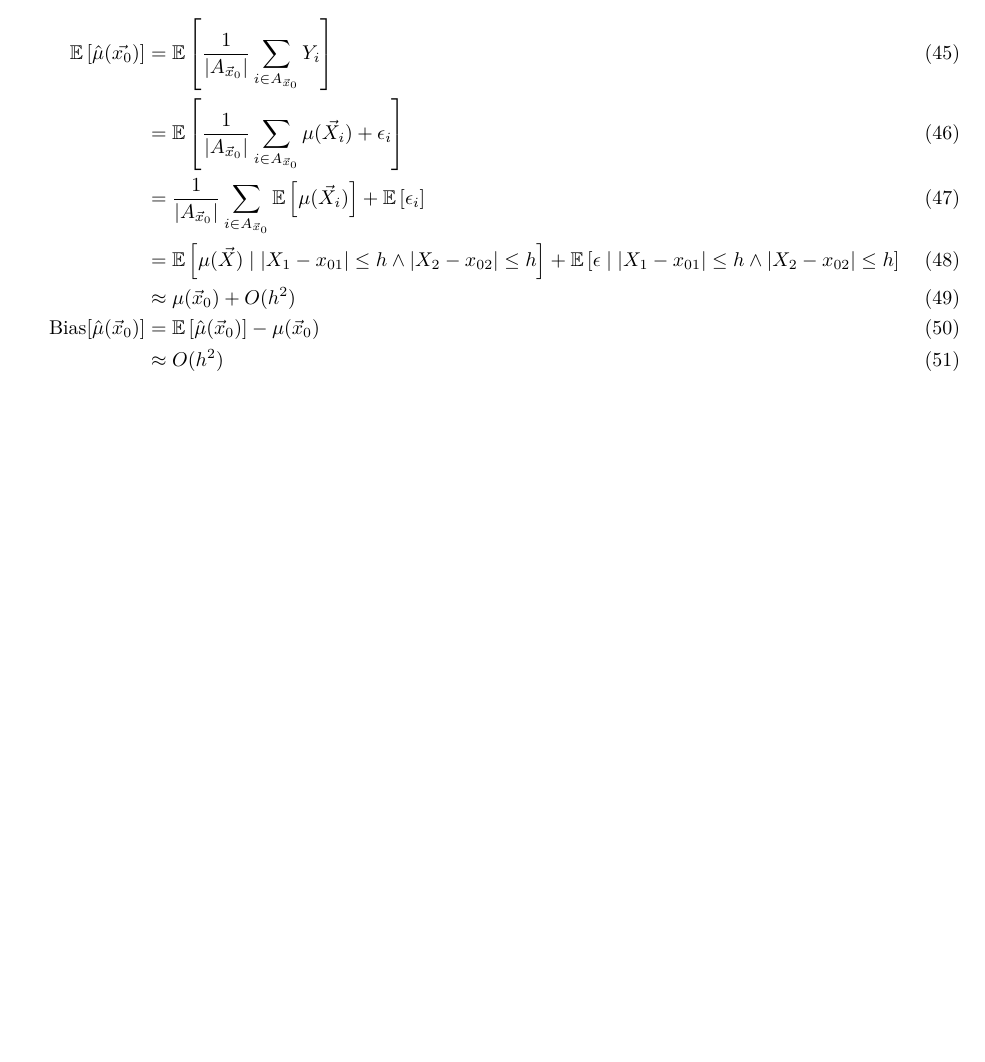
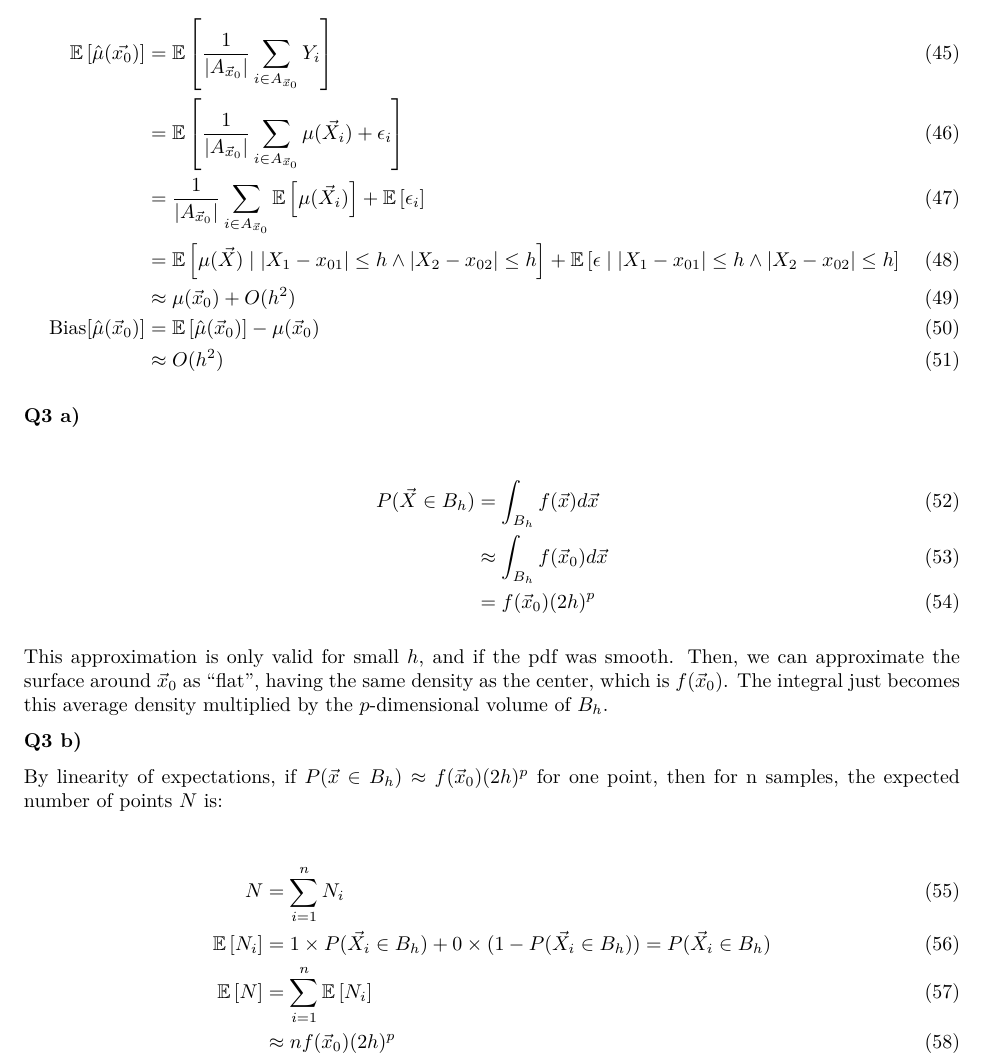
Before and after one commit to eujing/36402-Advanced-Data-Analysis, an R Markdown document (hw-05/hw-05.Rmd): part of page 4 of 4, cut so that both start at the same text, the shorter picture padded with empty space. The pictures show the output file hw-05/hw-05.pdf that the author committed with the source.

Commit message:
Hw-05 Q3

```diff
--- a/hw-05/hw-05.Rmd
+++ b/hw-05/hw-05.Rmd
@@ -118,3 +118,24 @@ Let $A_{\vec{x}_0} = \{ i: |X_{i1} - x_{01}| \le h \land |X_{i2} - x_{02}| \le h
 \text{Bias}[\est{\mu}(\vec{x}_0)] &= \E{\est{\mu}(\vec{x}_0)} - \mu(\vec{x}_0) \\
         &\approx O(h^2)
 \end{align}
+
+**Q3 a)**
+
+\begin{align}
+P(\vec{X} \in B_h) &= \int_{B_h} f(\vec{x}) d\vec{x} \\
+    &\approx \int_{B_h} f(\vec{x}_0) d\vec{x} \\
+    &= f(\vec{x}_0)(2h)^p
+\end{align}
+
+This approximation is only valid for small $h$, and if the pdf was smooth. Then, we can approximate the surface around $\vec{x}_0$ as "flat", having the same density as the center, which is $f(\vec{x}_0)$. The integral just becomes this average density multiplied by the $p$-dimensional volume of $B_h$.
+
+**Q3 b)**
+
+By linearity of expectations, if $P(\vec{x} \in B_h) \approx f(\vec{x}_0)(2h)^p$ for one point, then for n samples, the expected number of points $N$ is:
+
+\begin{align}
+N &= \sum_{i = 1}^n N_i \\
+\E{N_i} &= 1 \times P(\vec{X}_i \in B_h) + 0 \times (1 - P(\vec{X}_i \in B_h)) = P(\vec{X}_i \in B_h) \\
+\E{N} &= \sum_{i = 1}^n \E{N_i} \\
+    &\approx n f(\vec{x}_0)(2h)^p
+\end{align}
```
Also changed, not shown: hw-05/hw-05.pdf.
